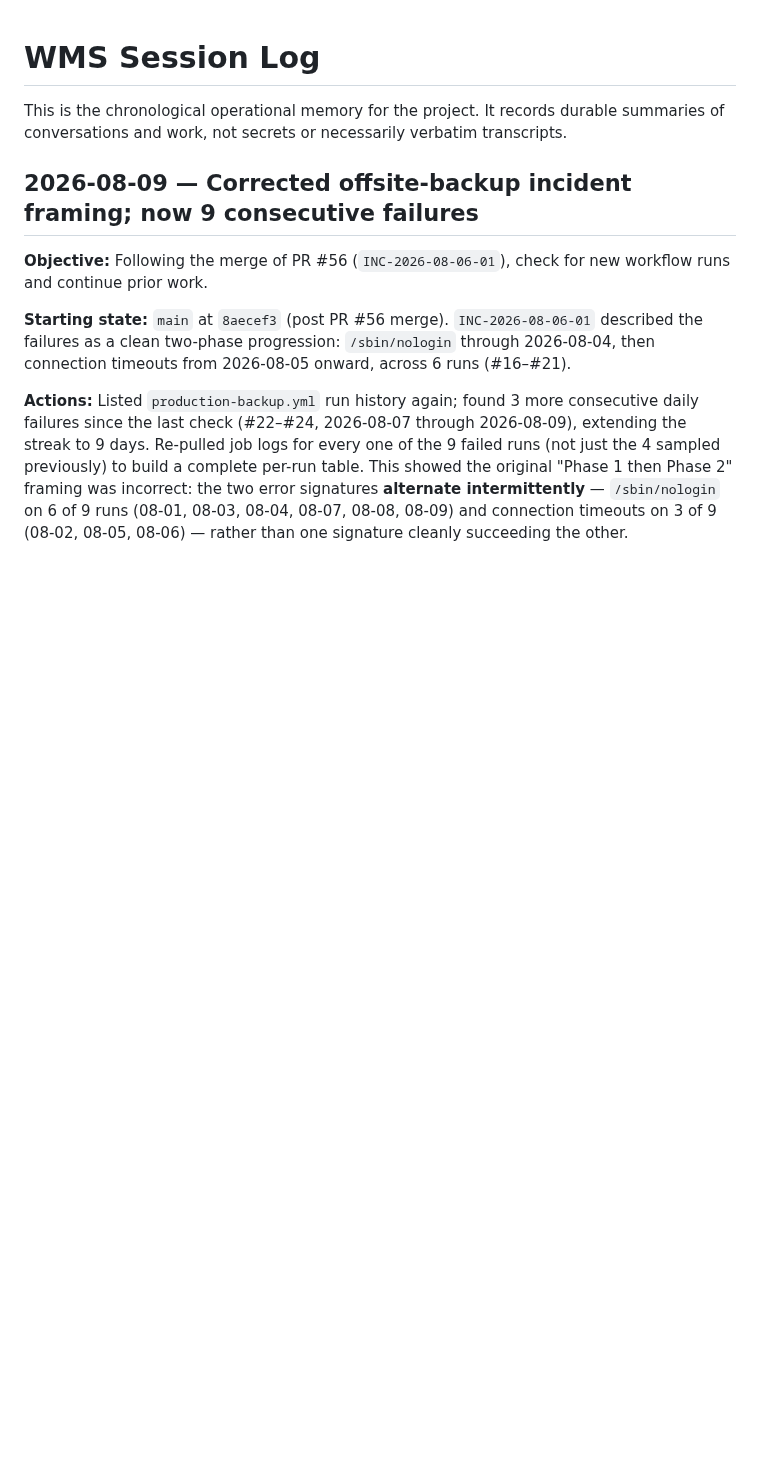
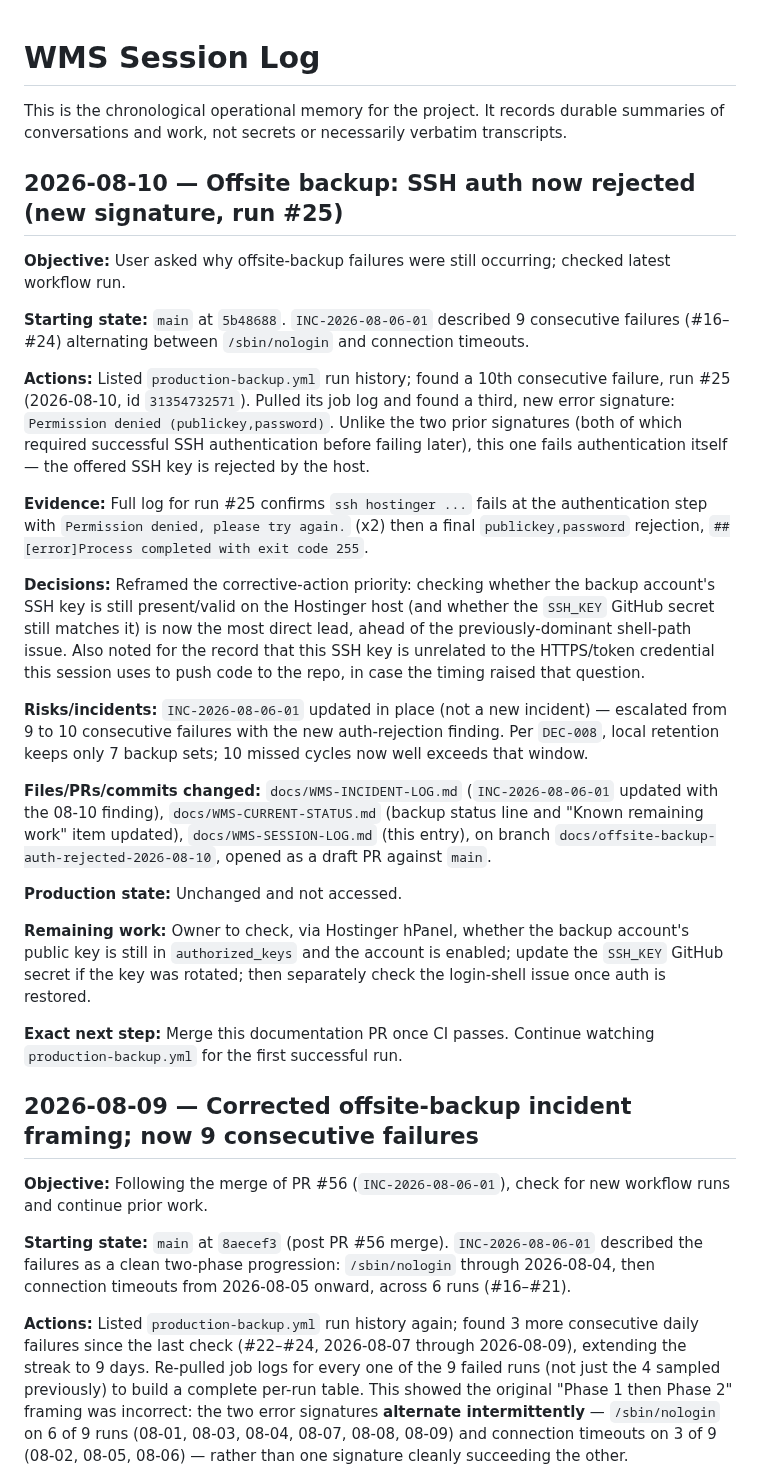
Before and after one commit to Islamce/WMS, a Markdown page: docs/WMS-SESSION-LOG.md, the part around the change. GitHub-like rendering; blank space fills up the shorter version.

```diff
--- a/docs/WMS-SESSION-LOG.md
+++ b/docs/WMS-SESSION-LOG.md
@@ -1,6 +1,49 @@
 # WMS Session Log
 
 This is the chronological operational memory for the project. It records durable summaries of conversations and work, not secrets or necessarily verbatim transcripts.
+
+## 2026-08-10 — Offsite backup: SSH auth now rejected (new signature, run #25)
+
+**Objective:** User asked why offsite-backup failures were still occurring; checked latest
+workflow run.
+
+**Starting state:** `main` at `5b48688`. `INC-2026-08-06-01` described 9 consecutive failures
+(#16–#24) alternating between `/sbin/nologin` and connection timeouts.
+
+**Actions:** Listed `production-backup.yml` run history; found a 10th consecutive failure,
+run #25 (2026-08-10, id `31354732571`). Pulled its job log and found a third, new error
+signature: `Permission denied (publickey,password)`. Unlike the two prior signatures (both of
+which required successful SSH authentication before failing later), this one fails
+authentication itself — the offered SSH key is rejected by the host.
+
+**Evidence:** Full log for run #25 confirms `ssh hostinger ...` fails at the authentication
+step with `Permission denied, please try again.` (x2) then a final `publickey,password`
+rejection, `##[error]Process completed with exit code 255`.
+
+**Decisions:** Reframed the corrective-action priority: checking whether the backup account's
+SSH key is still present/valid on the Hostinger host (and whether the `SSH_KEY` GitHub secret
+still matches it) is now the most direct lead, ahead of the previously-dominant shell-path
+issue. Also noted for the record that this SSH key is unrelated to the HTTPS/token credential
+this session uses to push code to the repo, in case the timing raised that question.
+
+**Risks/incidents:** `INC-2026-08-06-01` updated in place (not a new incident) — escalated
+from 9 to 10 consecutive failures with the new auth-rejection finding. Per `DEC-008`, local
+retention keeps only 7 backup sets; 10 missed cycles now well exceeds that window.
+
+**Files/PRs/commits changed:** `docs/WMS-INCIDENT-LOG.md` (`INC-2026-08-06-01` updated with
+the 08-10 finding), `docs/WMS-CURRENT-STATUS.md` (backup status line and "Known remaining
+work" item updated), `docs/WMS-SESSION-LOG.md` (this entry), on branch
+`docs/offsite-backup-auth-rejected-2026-08-10`, opened as a draft PR against `main`.
+
+**Production state:** Unchanged and not accessed.
+
+**Remaining work:** Owner to check, via Hostinger hPanel, whether the backup account's public
+key is still in `authorized_keys` and the account is enabled; update the `SSH_KEY` GitHub
+secret if the key was rotated; then separately check the login-shell issue once auth is
+restored.
+
+**Exact next step:** Merge this documentation PR once CI passes. Continue watching
+`production-backup.yml` for the first successful run.
 
 ## 2026-08-09 — Corrected offsite-backup incident framing; now 9 consecutive failures
 
```
Also changed, not shown: docs/WMS-CURRENT-STATUS.md (+2 -2 lines), docs/WMS-INCIDENT-LOG.md (+70 -47 lines).
